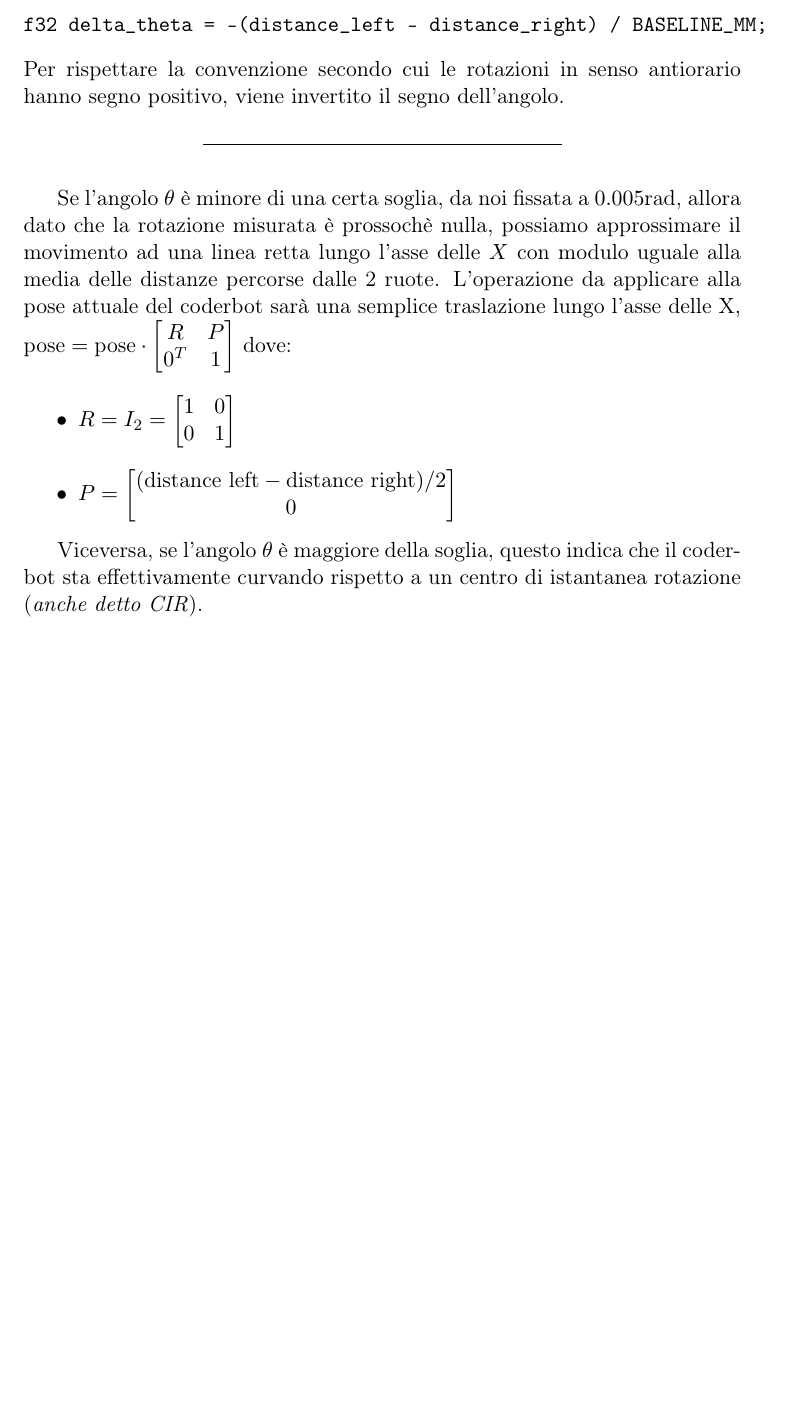
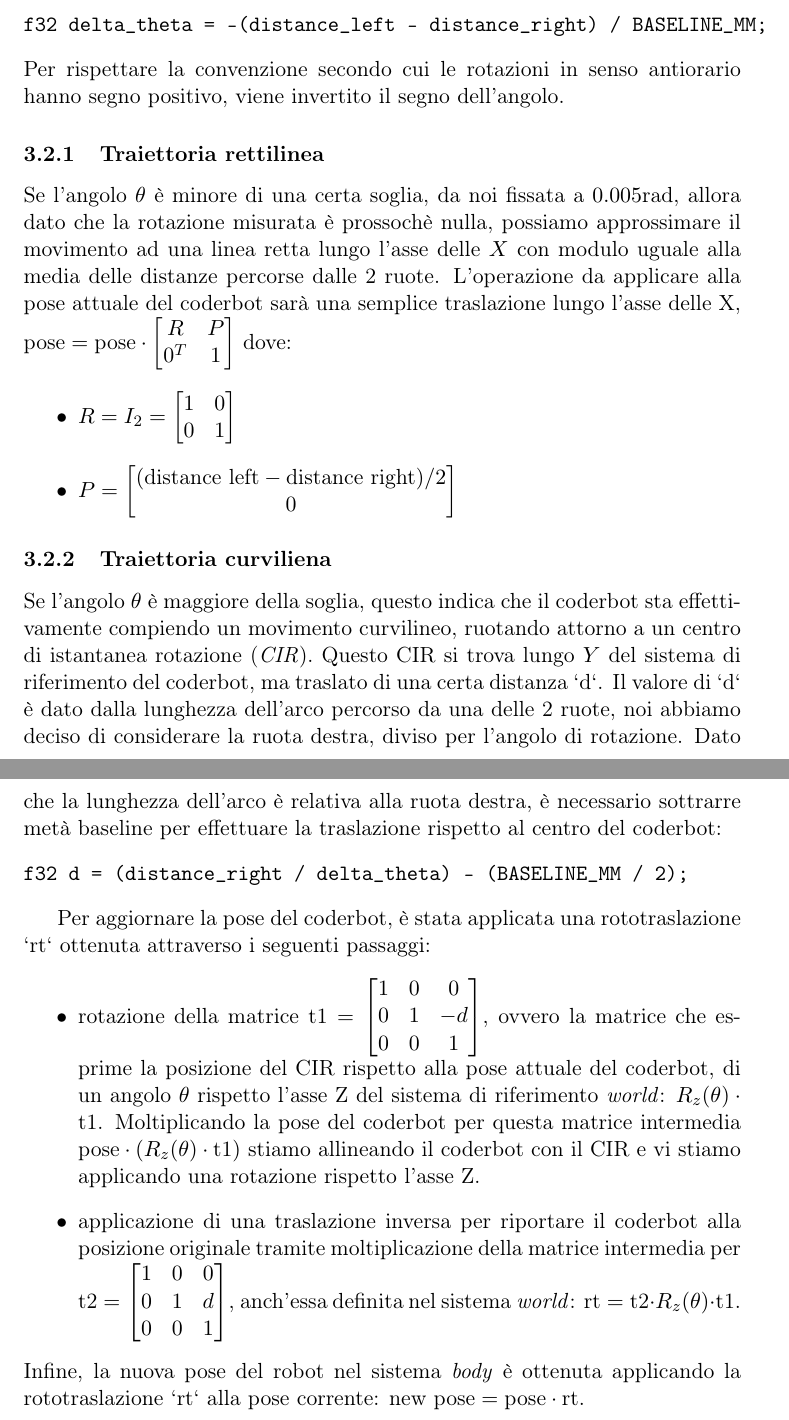
Before and after one commit to LeonardoBizzoni/Coderbot, a LaTeX document (relazione.tex): part of page 6 of 6 before the commit and two parts of pages 6 and 7 of 7 after it, the two joined at a grey line, cut so that both start at the same text, the shorter picture padded with empty space. Compiled offline with pdfLaTeX.

Commit message:
Fine odometria nella relazione

```diff
--- a/relazione.tex
+++ b/relazione.tex
@@ -146,17 +146,26 @@ Sapendo la distanza percorsa dalle 2 ruote e la distanza tra di esse è possibil
 f32 delta_theta = -(distance_left - distance_right) / BASELINE_MM;
 \end{verbatim}
 Per rispettare la convenzione secondo cui le rotazioni in senso antiorario hanno segno positivo, viene invertito il segno dell'angolo.
-
-\begin{center}
-\rule[1ex]{.5\textwidth}{.5pt}
-\end{center}
-
+\subsubsection{Traiettoria rettilinea}
+\label{sec:orgddcda78}
 Se l'angolo \(\theta\) è minore di una certa soglia, da noi fissata a \(0.005\text{rad}\), allora dato che la rotazione misurata è prossochè nulla, possiamo approssimare il movimento ad una linea retta lungo l'asse delle \(X\) con modulo uguale alla media delle distanze percorse dalle 2 ruote.
 L'operazione da applicare alla pose attuale del coderbot sarà una semplice traslazione lungo l'asse delle X, \(\text{pose}=\text{pose}\cdot\begin{bmatrix}R&P\\0^T&1\end{bmatrix}\) dove:
 \begin{itemize}
 \item \(R=I_2=\begin{bmatrix}1&0\\0&1\end{bmatrix}\)
 \item \(P= \begin{bmatrix}(\text{distance left} - \text{distance right})/2\\0\end{bmatrix}\)
 \end{itemize}
+\subsubsection{Traiettoria curviliena}
+\label{sec:orgc2bf1e1}
+Se l'angolo \(\theta\) è maggiore della soglia, questo indica che il coderbot sta effettivamente compiendo un movimento curvilineo, ruotando attorno a un centro di istantanea rotazione (\emph{CIR}). Questo CIR si trova lungo \(Y\) del sistema di riferimento del coderbot, ma traslato di una certa distanza `d`.
+Il valore di `d` è dato dalla lunghezza dell'arco percorso da una delle 2 ruote, noi abbiamo deciso di considerare la ruota destra, diviso per l'angolo di rotazione. Dato che la lunghezza dell'arco è relativa alla ruota destra, è necessario sottrarre metà baseline per effettuare la traslazione rispetto al centro del coderbot:
+\begin{verbatim}
+f32 d = (distance_right / delta_theta) - (BASELINE_MM / 2);
+\end{verbatim}
 
-Viceversa, se l'angolo \(\theta\) è maggiore della soglia, questo indica che il coderbot sta effettivamente curvando rispetto a un centro di istantanea rotazione (\emph{anche detto CIR}).
+Per aggiornare la pose del coderbot, è stata applicata una rototraslazione `rt` ottenuta attraverso i seguenti passaggi:
+\begin{itemize}
+\item rotazione della matrice \(\text{t1}= \begin{bmatrix}1&0&0\\0&1&-d\\0&0&1\end{bmatrix}\), ovvero la matrice che esprime la posizione del CIR rispetto alla pose attuale del coderbot, di un angolo \(\theta\) rispetto l'asse Z del sistema di riferimento \emph{world}: \(R_z(\theta)\cdot\text{t1}\). Moltiplicando la pose del coderbot per questa matrice intermedia \(\text{pose}\cdot (R_z(\theta)\cdot\text{t1})\) stiamo allineando il coderbot con il CIR e vi stiamo applicando una rotazione rispetto l'asse Z.
+\item applicazione di una traslazione inversa per riportare il coderbot alla posizione originale tramite moltiplicazione della matrice intermedia per \(\text{t2}= \begin{bmatrix}1&0&0\\0&1&d\\0&0&1\end{bmatrix}\), anch'essa definita nel sistema \emph{world}: \(\text{rt}=\text{t2}\cdot R_z(\theta)\cdot\text{t1}\).
+\end{itemize}
+Infine, la nuova pose del robot nel sistema \emph{body} è ottenuta applicando la rototraslazione `rt` alla pose corrente: \(\text{new pose} = \text{pose}\cdot\text{rt}\).
 \end{document}
```
Also changed, not shown: relazione.tex (12 more changed lines), 1 other file.
